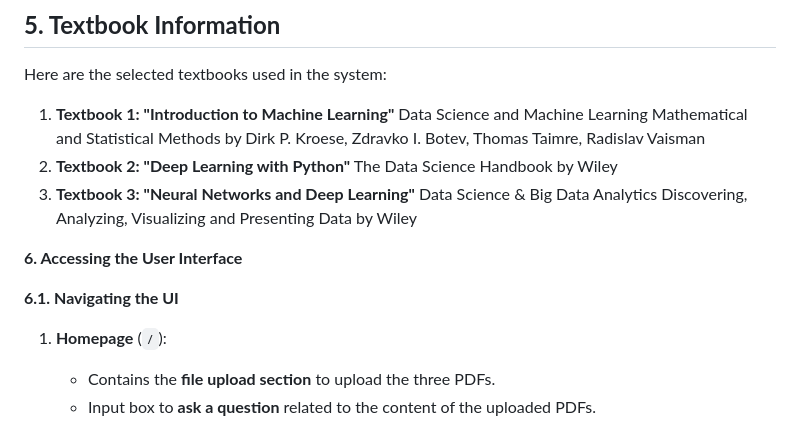
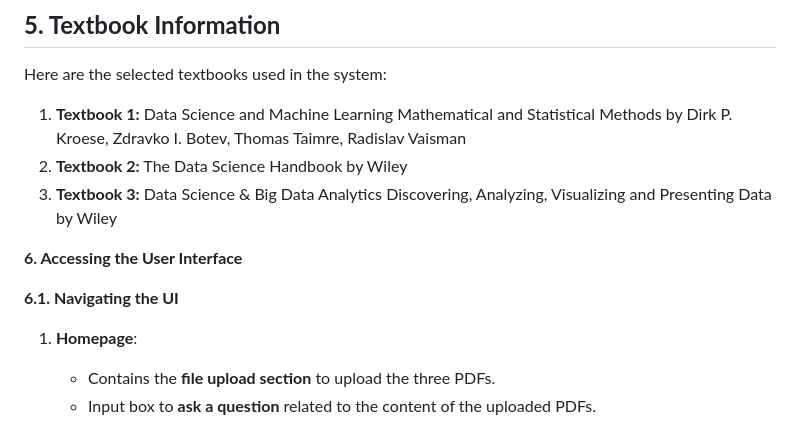
Before and after one commit to KomalCodes/question-answering, a Markdown page: README.md, the part around the change. Rendered like a GitHub page.

```diff
--- a/README.md
+++ b/README.md
@@ -148,17 +148,17 @@ Once you click on the **Ask** button:
 
 Here are the selected textbooks used in the system:
 
-1. **Textbook 1: "Introduction to Machine Learning"**
+1. **Textbook 1:**
 Data Science and Machine Learning Mathematical and Statistical Methods by Dirk P. Kroese, Zdravko I. Botev, Thomas Taimre, Radislav Vaisman
-2. **Textbook 2: "Deep Learning with Python"**
+2. **Textbook 2:**
 The Data Science Handbook by Wiley
-3. **Textbook 3: "Neural Networks and Deep Learning"**
+3. **Textbook 3:**
 Data Science & Big Data Analytics Discovering, Analyzing, Visualizing and Presenting Data by Wiley
 
  **6. Accessing the User Interface**
 
  **6.1. Navigating the UI**
-1. **Homepage** (`/`):
+1. **Homepage**:
    - Contains the **file upload section** to upload the three PDFs.
    - Input box to **ask a question** related to the content of the uploaded PDFs.
 
```
